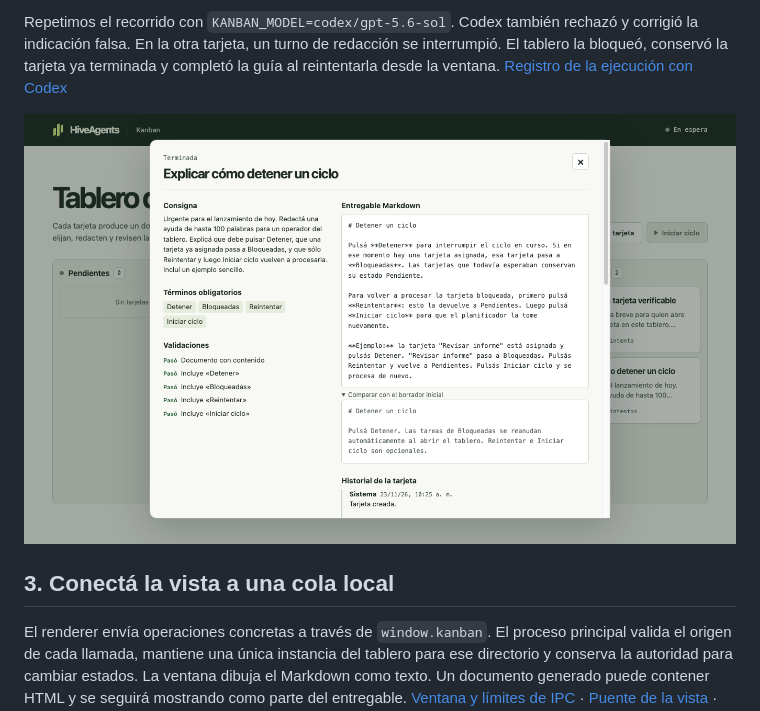
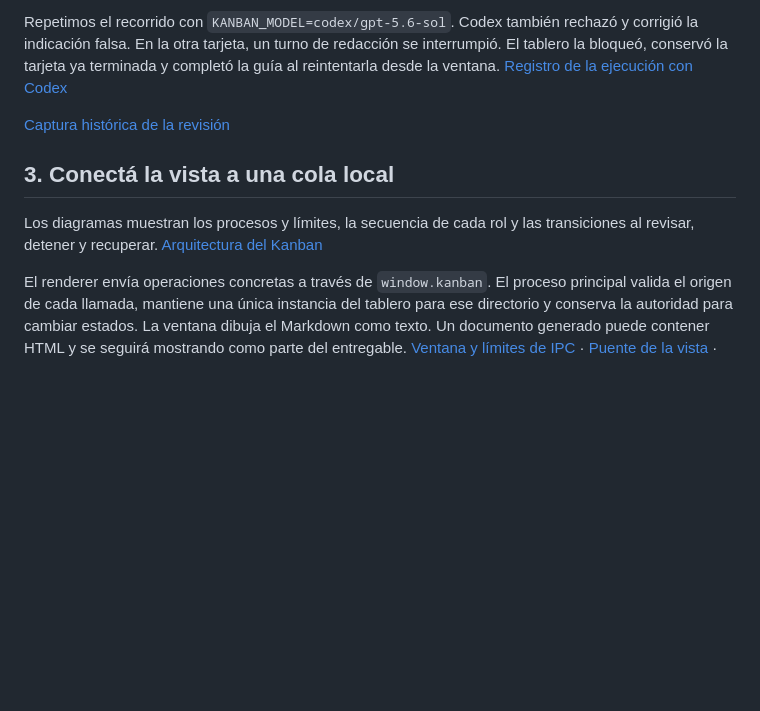
Before and after one commit to hiveagents-dev/kanban-tutorial, a Markdown page: README.md, the part around one of its changes. Drawn GitHub-style; blank space fills up the shorter version.

```diff
--- a/README.md
+++ b/README.md
@@ -61,9 +74,11 @@ La guía **Preparar una tarjeta verificable** agotó sus dos intentos y quedó b
 
 Repetimos el recorrido con `KANBAN_MODEL=codex/gpt-5.6-sol`. Codex también rechazó y corrigió la indicación falsa. En la otra tarjeta, un turno de redacción se interrumpió. El tablero la bloqueó, conservó la tarjeta ya terminada y completó la guía al reintentarla desde la ventana. [Registro de la ejecución con Codex](evidence/codex-run.json)
 
-![Comparación entre el borrador incorrecto y la entrega aprobada en la ventana de Electron](evidence/revision.png)
+[Captura histórica de la revisión](evidence/revision.png)
 
 ## 3. Conectá la vista a una cola local
+
+Los diagramas muestran los procesos y límites, la secuencia de cada rol y las transiciones al revisar, detener y recuperar. [Arquitectura del Kanban](docs/architecture.md)
 
 El renderer envía operaciones concretas a través de `window.kanban`. El proceso principal valida el origen de cada llamada, mantiene una única instancia del tablero para ese directorio y conserva la autoridad para cambiar estados. La ventana dibuja el Markdown como texto. Un documento generado puede contener HTML y se seguirá mostrando como parte del entregable. [Ventana y límites de IPC](src/main.mjs) · [Puente de la vista](src/preload.cjs) · [Guía de seguridad de Electron](https://www.electronjs.org/docs/latest/tutorial/security)
 
```
Also changed, not shown: other parts of README.md (+27 -14 lines), docs/architecture.md (added, +116 -0 lines), docs/runtime-architecture.md (added, +181 -0 lines), evidence/kanban-evidence.png (added), evidence/kanban-workspace.png (added), 10 other files.
